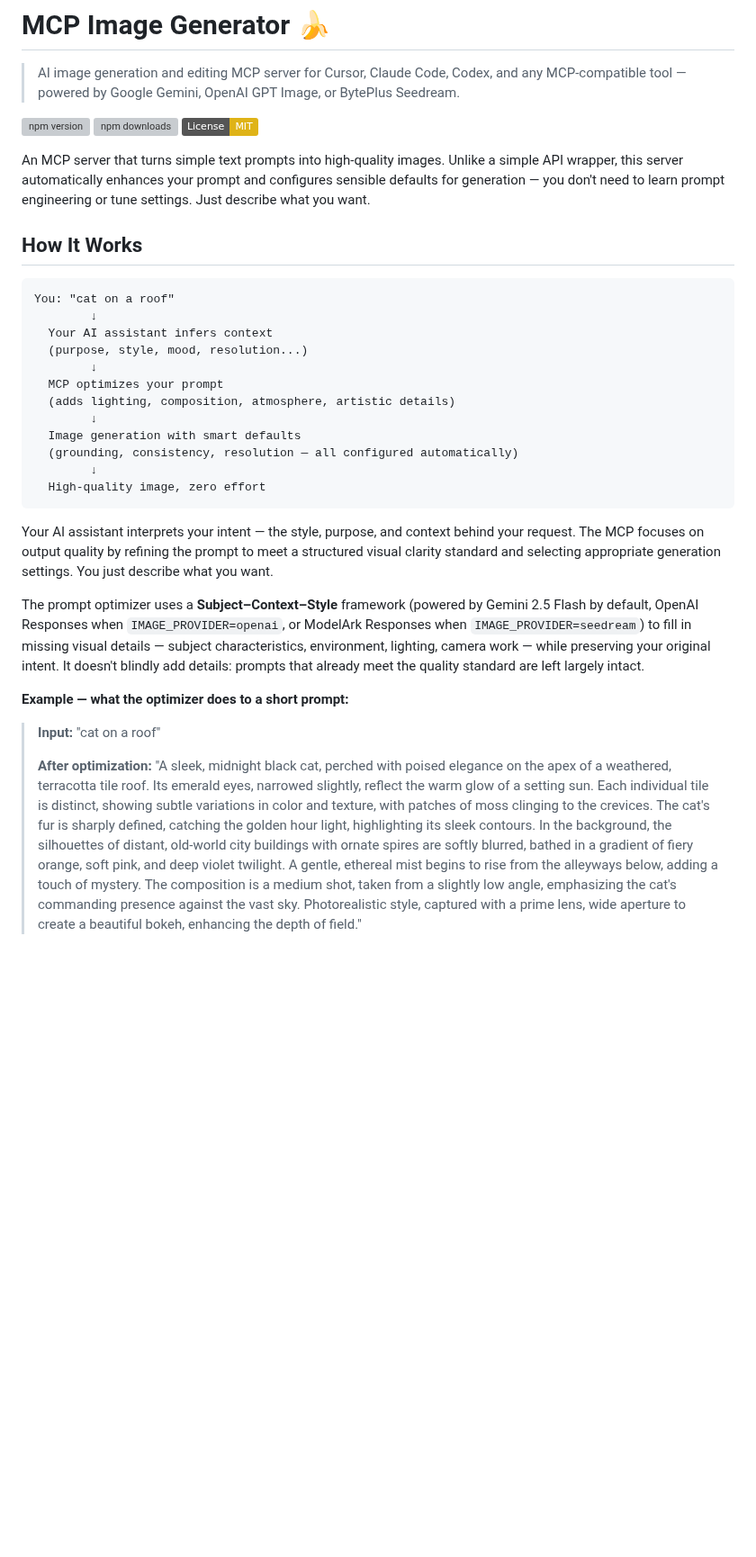
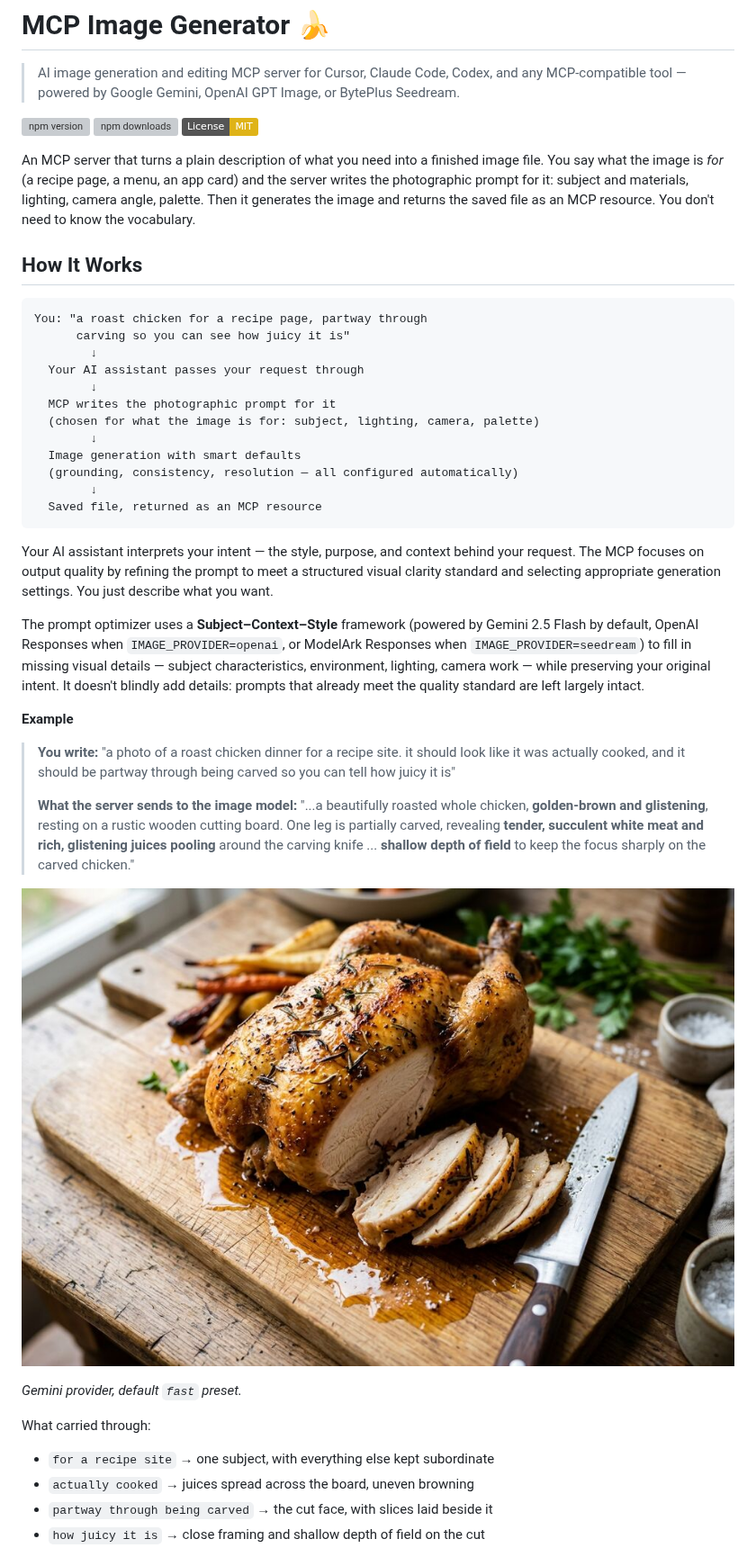
Before and after one commit to shinpr/mcp-image, a Markdown page: README.md, the part around one of its changes. Shown at 90% size. Drawn GitHub-style; pictures changed too: assets/roast-chicken-optimized.jpg (added); badges without logos; blank space fills up the shorter version; grey boxes are pictures that could not be loaded.

````diff
--- a/README.md
+++ b/README.md
@@ -6,31 +6,45 @@
 [![npm downloads](https://img.shields.io/npm/dm/mcp-image.svg)](https://www.npmjs.com/package/mcp-image)
 [![License: MIT](https://img.shields.io/badge/License-MIT-yellow.svg)](https://opensource.org/licenses/MIT)
 
-An MCP server that turns simple text prompts into high-quality images. Unlike a simple API wrapper, this server automatically enhances your prompt and configures sensible defaults for generation — you don't need to learn prompt engineering or tune settings. Just describe what you want.
+An MCP server that turns a plain description of what you need into a finished image file. You say what the image is *for* (a recipe page, a menu, an app card) and the server writes the photographic prompt for it: subject and materials, lighting, camera angle, palette. Then it generates the image and returns the saved file as an MCP resource. You don't need to know the vocabulary.
 
 ## How It Works
 
 ```
-You: "cat on a roof"
+You: "a roast chicken for a recipe page, partway through
+      carving so you can see how juicy it is"
         ↓
-  Your AI assistant infers context
-  (purpose, style, mood, resolution...)
+  Your AI assistant passes your request through
         ↓
-  MCP optimizes your prompt
-  (adds lighting, composition, atmosphere, artistic details)
+  MCP writes the photographic prompt for it
+  (chosen for what the image is for: subject, lighting, camera, palette)
         ↓
   Image generation with smart defaults
   (grounding, consistency, resolution — all configured automatically)
         ↓
-  High-quality image, zero effort
+  Saved file, returned as an MCP resource
 ```
 
 Your AI assistant interprets your intent — the style, purpose, and context behind your request. The MCP focuses on output quality by refining the prompt to meet a structured visual clarity standard and selecting appropriate generation settings. You just describe what you want.
 
 The prompt optimizer uses a **Subject–Context–Style** framework (powered by Gemini 2.5 Flash by default, OpenAI Responses when `IMAGE_PROVIDER=openai`, or ModelArk Responses when `IMAGE_PROVIDER=seedream`) to fill in missing visual details — subject characteristics, environment, lighting, camera work — while preserving your original intent. It doesn't blindly add details: prompts that already meet the quality standard are left largely intact.
 
-**Example — what the optimizer does to a short prompt:**
+**Example**
 
-> **Input:** "cat on a roof"
+> **You write:**
+> "a photo of a roast chicken dinner for a recipe site. it should look like it was actually cooked, and it should be partway through being carved so you can tell how juicy it is"
 >
-> **After optimization:** "A sleek, midnight black cat, perched with poised elegance on the apex of a weathered, terracotta tile roof. Its emerald eyes, narrowed slightly, reflect the warm glow of a setting sun. Each individual tile is distinct, showing subtle variations in color and texture, with patches of moss clinging to the crevices. The cat's fur is sharply defined, catching the golden hour light, highlighting its sleek contours. In the background, the silhouettes of distant, old-world city buildings with ornate spires are softly blurred, bathed in a gradient of fiery orange, soft pink, and deep violet twilight. A gentle, ethereal mist begins to rise from the alleyways below, adding a touch of mystery. The composition is a medium shot, taken from a slightly low angle, emphasizing the cat's commanding presence against the vast sky. Photorealistic style, captured with a prime lens, wide aperture to create a beautiful bokeh, enhancing the depth of field."
+> **What the server sends to the image model:**
+> "...a beautifully roasted whole chicken, **golden-brown and glistening**, resting on a rustic wooden cutting board. One leg is partially carved, revealing **tender, succulent white meat and rich, glistening juices pooling** around the carving knife ... **shallow depth of field** to keep the focus sharply on the carved chicken."
+
+![Roast chicken, generated with prompt optimization](assets/roast-chicken-optimized.jpg)
+
+*Gemini provider, default `fast` preset.*
+
+What carried through:
+
+- `for a recipe site` → one subject, with everything else kept subordinate
+- `actually cooked` → juices spread across the board, uneven browning
+- `partway through being carved` → the cut face, with slices laid beside it
+- `how juicy it is` → close framing and shallow depth of field on the cut
+
````
Also changed, not shown: other parts of README.md (+17 -7 lines), assets/roast-chicken-plain.jpg (added), 2 other files.
